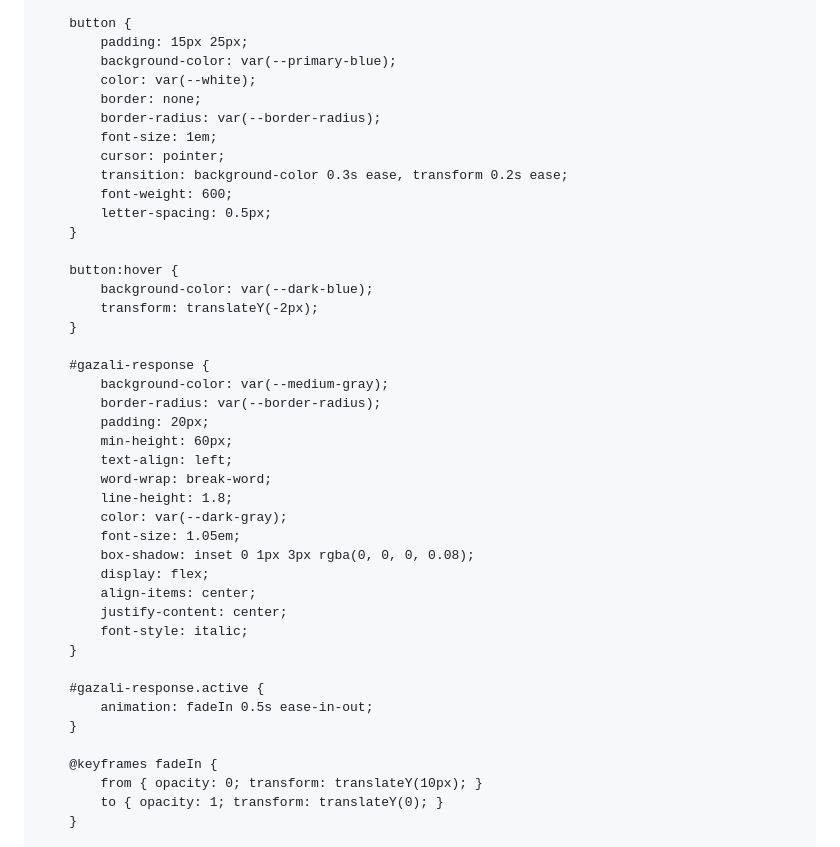
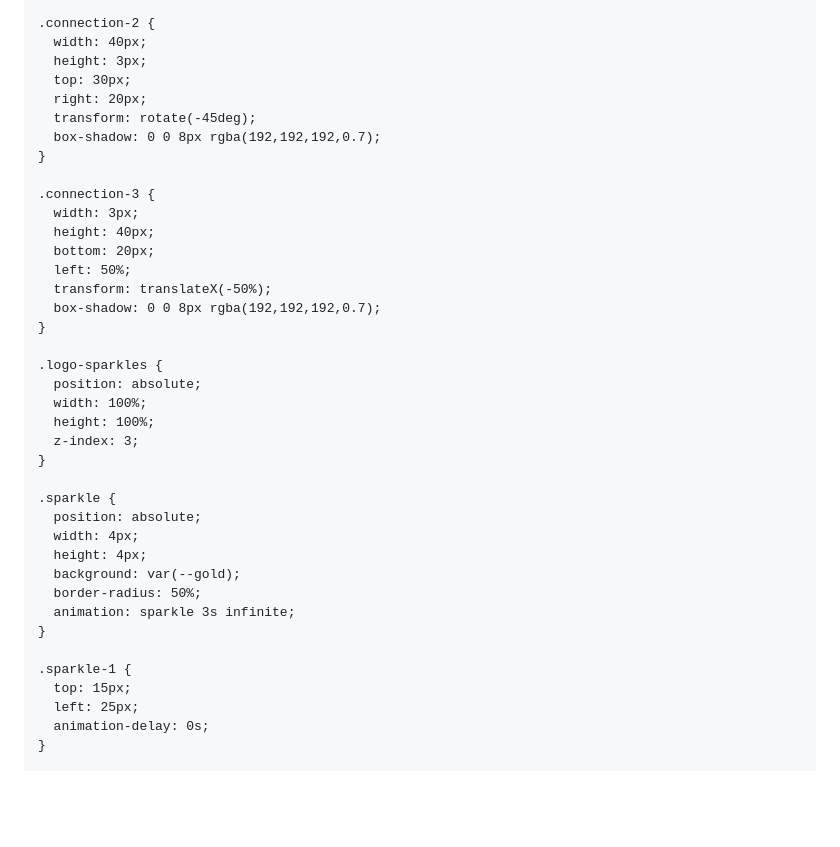
Before and after one commit to MeGazalikolleri/Gazali-AI, a Markdown page: README.md, the part around the change printed below. Rendered like a GitHub page; blank space fills up the shorter version.

```diff
--- a/README.md
+++ b/README.md
@@ -104,45 +115,41 @@
 
-        button {
-            padding: 15px 25px;
-            background-color: var(--primary-blue);
-            color: var(--white);
-            border: none;
-            border-radius: var(--border-radius);
-            font-size: 1em;
-            cursor: pointer;
-            transition: background-color 0.3s ease, transform 0.2s ease;
-            font-weight: 600;
-            letter-spacing: 0.5px;
-        }
+    .connection-2 {
+      width: 40px;
+      height: 3px;
+      top: 30px;
+      right: 20px;
+      transform: rotate(-45deg);
+      box-shadow: 0 0 8px rgba(192,192,192,0.7);
+    }
 
-        button:hover {
-            background-color: var(--dark-blue);
-            transform: translateY(-2px);
-        }
+    .connection-3 {
+      width: 3px;
+      height: 40px;
+      bottom: 20px;
+      left: 50%;
+      transform: translateX(-50%);
+      box-shadow: 0 0 8px rgba(192,192,192,0.7);
+    }
 
-        #gazali-response {
-            background-color: var(--medium-gray);
-            border-radius: var(--border-radius);
-            padding: 20px;
-            min-height: 60px;
-            text-align: left;
-            word-wrap: break-word;
-            line-height: 1.8;
-            color: var(--dark-gray);
-            font-size: 1.05em;
-            box-shadow: inset 0 1px 3px rgba(0, 0, 0, 0.08);
-            display: flex;
-            align-items: center;
-            justify-content: center;
-            font-style: italic;
-        }
+    .logo-sparkles {
+      position: absolute;
+      width: 100%;
+      height: 100%;
+      z-index: 3;
+    }
 
-        #gazali-response.active {
-            animation: fadeIn 0.5s ease-in-out;
-        }
+    .sparkle {
+      position: absolute;
+      width: 4px;
+      height: 4px;
+      background: var(--gold);
+      border-radius: 50%;
+      animation: sparkle 3s infinite;
+    }
 
-        @keyframes fadeIn {
-            from { opacity: 0; transform: translateY(10px); }
-            to { opacity: 1; transform: translateY(0); }
-        }
+    .sparkle-1 {
+      top: 15px;
+      left: 25px;
+      animation-delay: 0s;
+    }
 
```
Also changed, not shown: other parts of README.md (+348 -155 lines).
